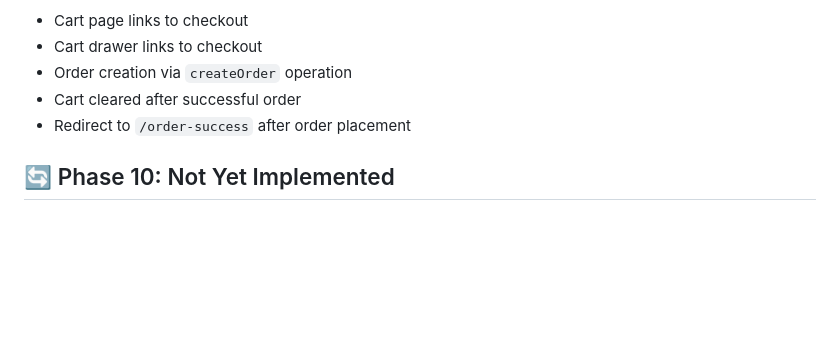
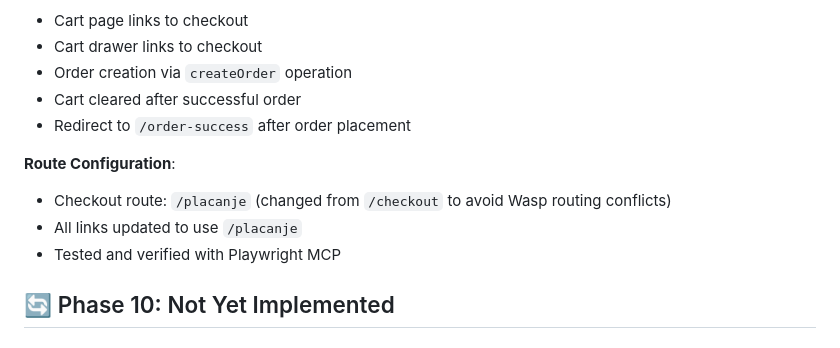
Before and after one commit to Strvstraja/knjizara, a Markdown page: IMPLEMENTATION_PROGRESS.md, the part around the change. Drawn GitHub-style; blank space fills up the shorter version.

Commit message:
feat: update checkout route from /checkout to /placanje to resolve Wasp routing conflicts
Change checkout route configuration to avoid conflicts with Wasp's internal routing:
- Update route path from /checkout to /placanje
- Update all navigation links to use new /placanje route
- Verify functionality with Playwright MCP testing

```diff
--- a/IMPLEMENTATION_PROGRESS.md
+++ b/IMPLEMENTATION_PROGRESS.md
@@ -326,6 +326,11 @@ File: `/Users/strahinja/knjizara/knjizara-app/app/src/bookstore/CheckoutPage.tsx
 - Cart cleared after successful order
 - Redirect to `/order-success` after order placement
 
+**Route Configuration**:
+- Checkout route: `/placanje` (changed from `/checkout` to avoid Wasp routing conflicts)
+- All links updated to use `/placanje`
+- Tested and verified with Playwright MCP
+
 ## 🔄 Phase 10: Not Yet Implemented
 
 ### 10.1 i18n for Cyrillic/Latin Toggle ⏳
```
